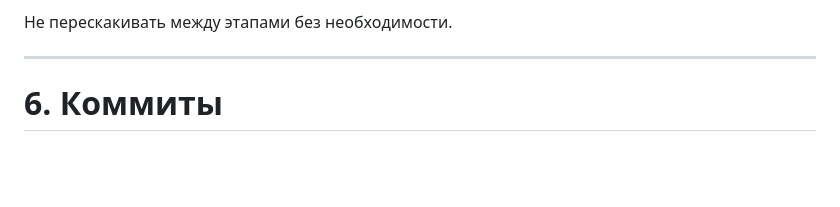
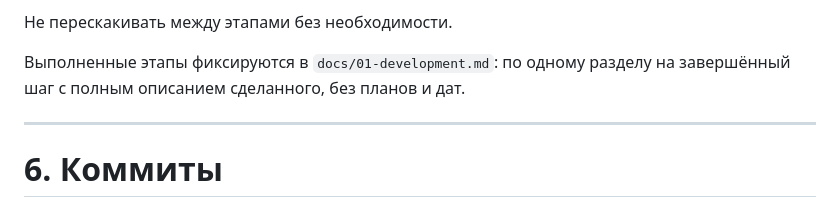
Before and after one commit to antonbukhalov13/01-nexcent-landing, a Markdown page: docs/AGENTS.md, the part around the change. GitHub-like rendering; blank space fills up the shorter version.

Commit message:
docs: add development journal

```diff
--- a/docs/AGENTS.md
+++ b/docs/AGENTS.md
@@ -125,6 +125,9 @@ AI подсказывает название коммита и список фа
 17. Подготовить README и финальную версию проекта.
 
 Не перескакивать между этапами без необходимости.
+
+Выполненные этапы фиксируются в `docs/01-development.md`: по одному разделу
+на завершённый шаг с полным описанием сделанного, без планов и дат.
 
 ---
 
```
Also changed, not shown: docs/01-development.md (added, +68 -0 lines), docs/01-roadmap.md (+2 -0 lines).
